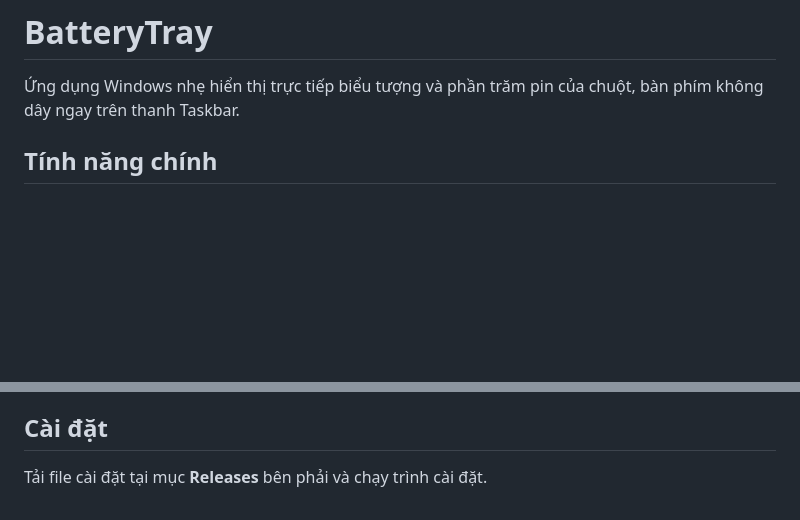
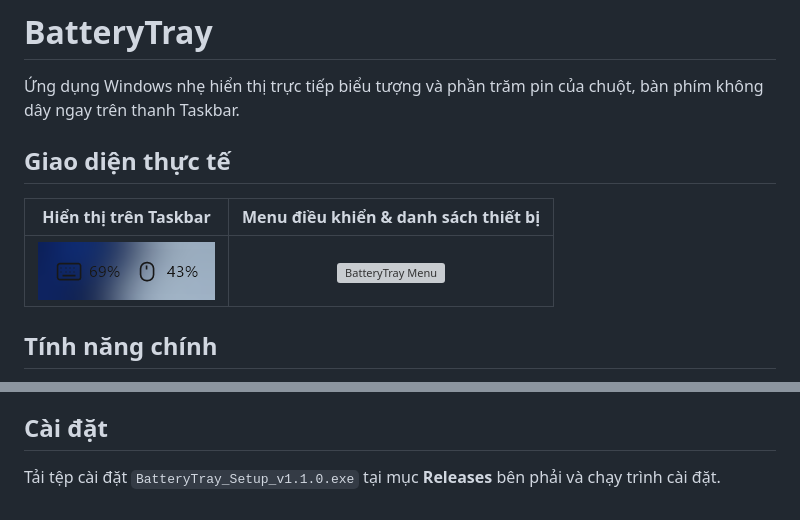
Before and after one commit to ImTi357/BatteryTray, a Markdown page: README.md, 2 parts joined by grey strips. Rendered like a GitHub page; pictures changed too: assets/taskbar.png (added); blank space fills up the shorter version; grey boxes are pictures that could not be loaded.

Commit message:
Fix taskbar icon alpha transparency and add screenshots to README

```diff
--- a/README.md
+++ b/README.md
@@ -1,6 +1,12 @@
 # BatteryTray
 
 Ứng dụng Windows nhẹ hiển thị trực tiếp biểu tượng và phần trăm pin của chuột, bàn phím không dây ngay trên thanh Taskbar.
+
+## Giao diện thực tế
+
+| Hiển thị trên Taskbar | Menu điều khiển & danh sách thiết bị |
+| :---: | :---: |
+| ![BatteryTray Taskbar](assets/taskbar.png) | ![BatteryTray Menu](assets/menu.png) |
 
 ## Tính năng chính
 - Hiển thị trực tiếp `[Icon thiết bị + % pin]` cạnh khay hệ thống Windows 10/11 hoặc thu gọn thành icon trong System Tray.
@@ -13,4 +19,4 @@
 - Xây dựng theo kiến trúc mô-đun `IBatteryProvider`, thuận tiện để mở rộng thêm giao thức của các hãng mới.
 
 ## Cài đặt
-Tải file cài đặt tại mục **Releases** bên phải và chạy trình cài đặt.
+Tải tệp cài đặt `BatteryTray_Setup_v1.1.0.exe` tại mục **Releases** bên phải và chạy trình cài đặt.
```
Also changed, not shown: assets/preview.png (added), 1 other file.
